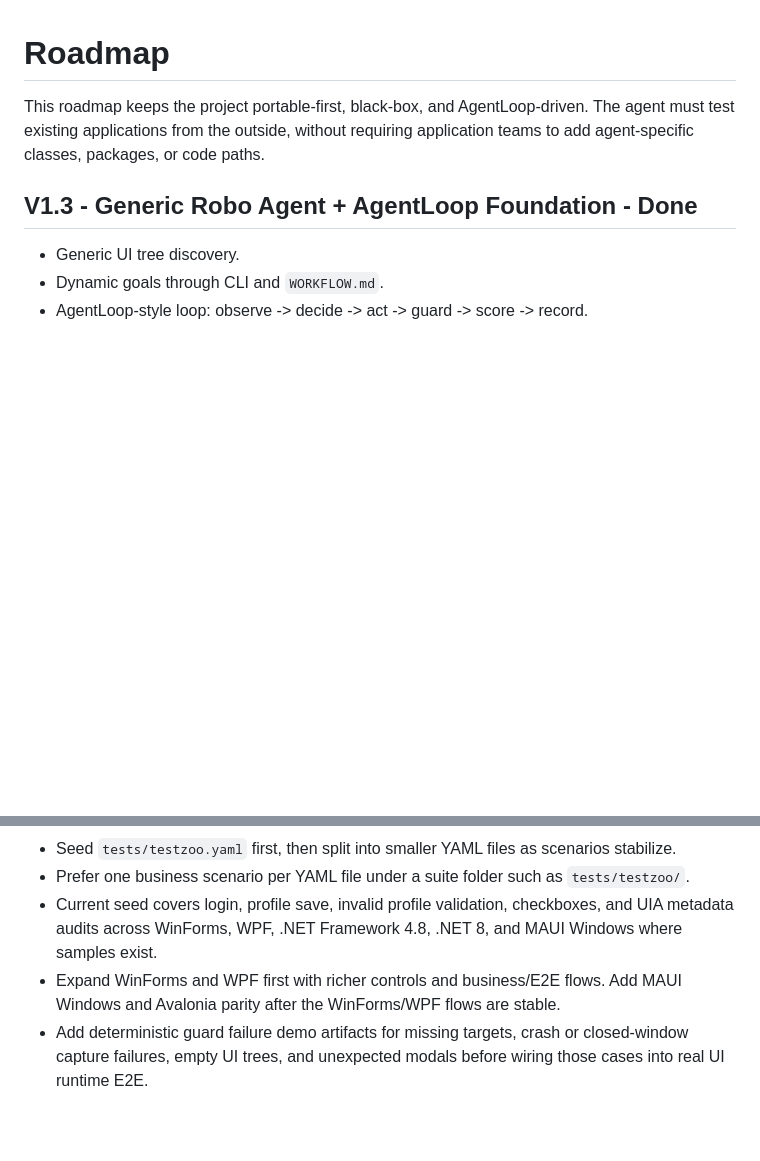
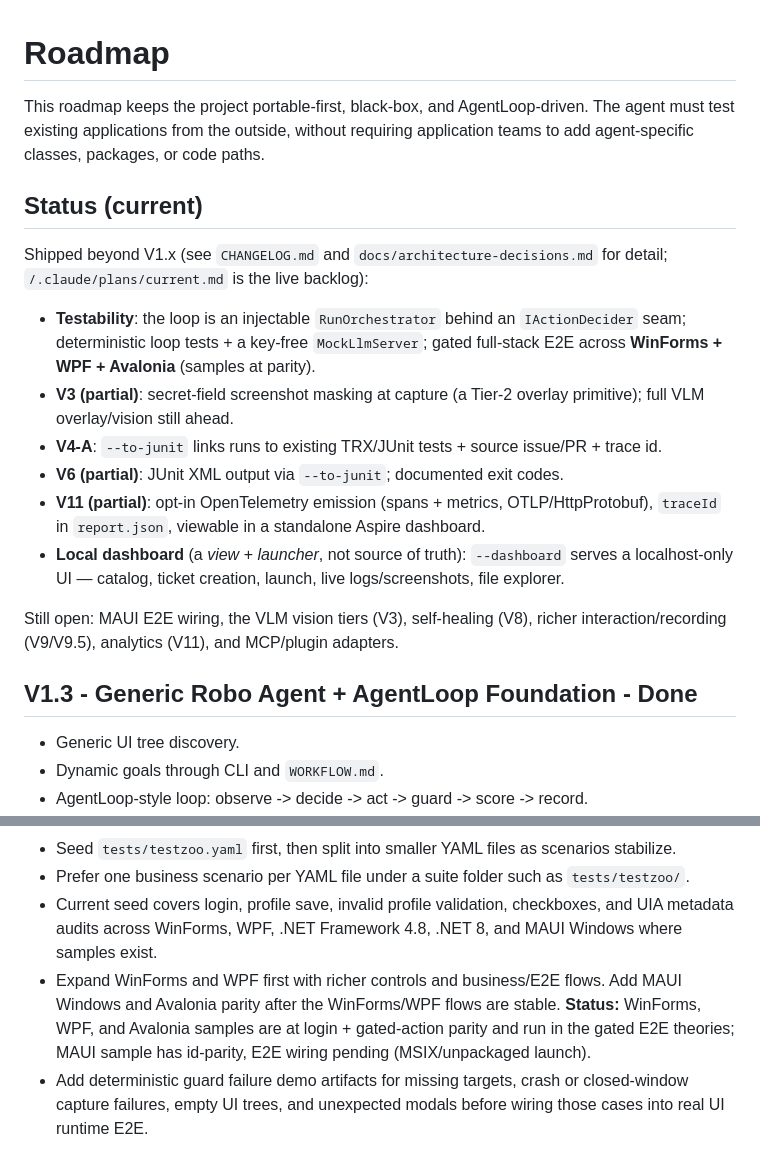
Before and after one commit to Vince427/dotnet-ai-test-agent, a Markdown page: docs/roadmap.md, 2 parts joined by grey strips. GitHub-like rendering; blank space fills up the shorter version.

```diff
--- a/docs/roadmap.md
+++ b/docs/roadmap.md
@@ -1,6 +1,26 @@
 # Roadmap
 
 This roadmap keeps the project portable-first, black-box, and AgentLoop-driven. The agent must test existing applications from the outside, without requiring application teams to add agent-specific classes, packages, or code paths.
+
+## Status (current)
+
+Shipped beyond V1.x (see `CHANGELOG.md` and `docs/architecture-decisions.md` for detail;
+`/.claude/plans/current.md` is the live backlog):
+
+- **Testability**: the loop is an injectable `RunOrchestrator` behind an `IActionDecider`
+  seam; deterministic loop tests + a key-free `MockLlmServer`; gated full-stack E2E across
+  **WinForms + WPF + Avalonia** (samples at parity).
+- **V3 (partial)**: secret-field screenshot masking at capture (a Tier-2 overlay primitive);
+  full VLM overlay/vision still ahead.
+- **V4-A**: `--to-junit` links runs to existing TRX/JUnit tests + source issue/PR + trace id.
+- **V6 (partial)**: JUnit XML output via `--to-junit`; documented exit codes.
+- **V11 (partial)**: opt-in OpenTelemetry emission (spans + metrics, OTLP/HttpProtobuf),
+  `traceId` in `report.json`, viewable in a standalone Aspire dashboard.
+- **Local dashboard** (a *view + launcher*, not source of truth): `--dashboard` serves a
+  localhost-only UI — catalog, ticket creation, launch, live logs/screenshots, file explorer.
+
+Still open: MAUI E2E wiring, the VLM vision tiers (V3), self-healing (V8), richer
+interaction/recording (V9/V9.5), analytics (V11), and MCP/plugin adapters.
 
 ## V1.3 - Generic Robo Agent + AgentLoop Foundation - Done
 
@@ -57,7 +77,7 @@ This roadmap keeps the project portable-first, black-box, and AgentLoop-driven.
 - Seed `tests/testzoo.yaml` first, then split into smaller YAML files as scenarios stabilize.
 - Prefer one business scenario per YAML file under a suite folder such as `tests/testzoo/`.
 - Current seed covers login, profile save, invalid profile validation, checkboxes, and UIA metadata audits across WinForms, WPF, .NET Framework 4.8, .NET 8, and MAUI Windows where samples exist.
-- Expand WinForms and WPF first with richer controls and business/E2E flows. Add MAUI Windows and Avalonia parity after the WinForms/WPF flows are stable.
+- Expand WinForms and WPF first with richer controls and business/E2E flows. Add MAUI Windows and Avalonia parity after the WinForms/WPF flows are stable. **Status:** WinForms, WPF, and Avalonia samples are at login + gated-action parity and run in the gated E2E theories; MAUI sample has id-parity, E2E wiring pending (MSIX/unpackaged launch).
 - Add deterministic guard failure demo artifacts for missing targets, crash or
   closed-window capture failures, empty UI trees, and unexpected modals before
   wiring those cases into real UI runtime E2E.
```
Also changed, not shown: README.md (+32 -8 lines).
